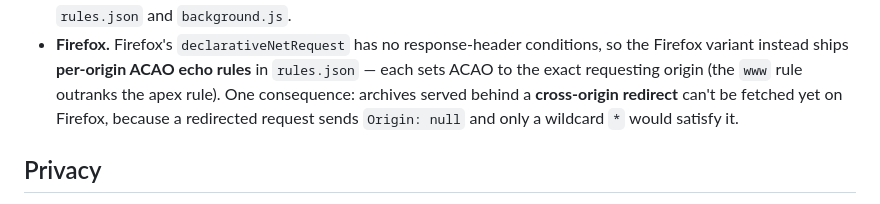
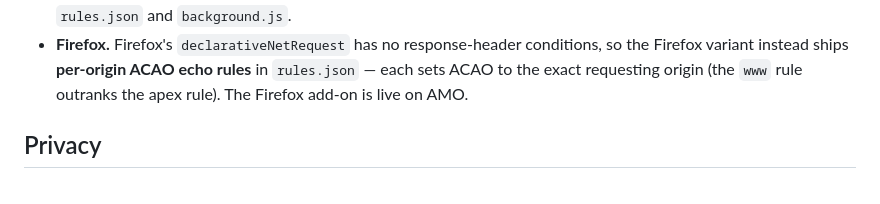
Before and after one commit to ezyZip/ezyZip-extractor-extension, a Markdown page: README.md, the part around the change. Rendered like a GitHub page.

Commit message:
Update README: state the Firefox add-on is live on AMO
Co-Authored-By: Claude Fable 5 <noreply@anthropic.com>

```diff
--- a/README.md
+++ b/README.md
@@ -62,9 +62,7 @@ requests only**; rules never touch `Access-Control-Allow-Methods` and only
 - **Firefox.** Firefox's `declarativeNetRequest` has no response-header
   conditions, so the Firefox variant instead ships **per-origin ACAO echo rules**
   in `rules.json` — each sets ACAO to the exact requesting origin (the `www` rule
-  outranks the apex rule). One consequence: archives served behind a
-  **cross-origin redirect** can't be fetched yet on Firefox, because a redirected
-  request sends `Origin: null` and only a wildcard `*` would satisfy it.
+  outranks the apex rule). The Firefox add-on is live on AMO.
 
 ## Privacy
 
```
